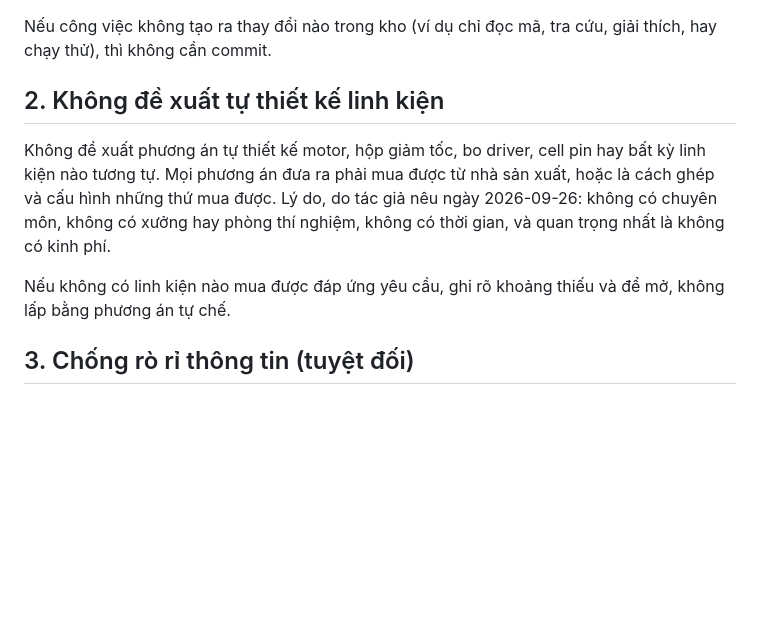
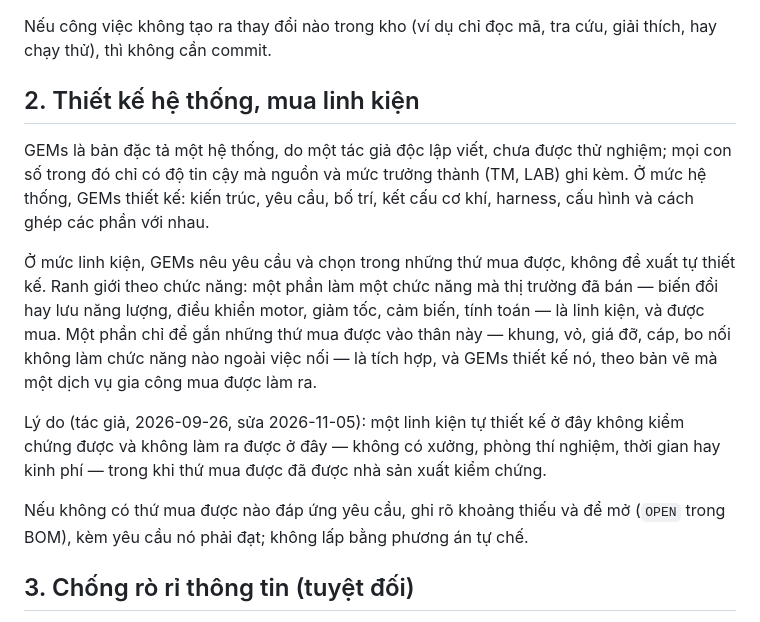
Before and after one commit to PloneMraz/GEMs, a Markdown page: CLAUDE.md, the part around the change. Drawn GitHub-style; blank space fills up the shorter version.

Commit message:
Luật 2 viết lại: GEMs thiết kế hệ thống, mua linh kiện; ranh giới theo chức năng (chức năng thị trường đã bán thì mua, phần chỉ để ghép thì GEMs thiết kế); lý do là không kiểm chứng và không làm ra được ở đây; khoảng thiếu ghi OPEN trong BOM. electrical §6 dẫn luật theo lời mới (Plone)
Co-Authored-By: Claude Opus 5.5 <noreply@anthropic.com>

```diff
--- a/CLAUDE.md
+++ b/CLAUDE.md
@@ -10,11 +10,15 @@ Sau mỗi lần push, đồng bộ ngay sang dataset Hugging Face `plonemraz/GEM
 
 Nếu công việc không tạo ra thay đổi nào trong kho (ví dụ chỉ đọc mã, tra cứu, giải thích, hay chạy thử), thì không cần commit.
 
-## 2. Không đề xuất tự thiết kế linh kiện
+## 2. Thiết kế hệ thống, mua linh kiện
 
-Không đề xuất phương án tự thiết kế motor, hộp giảm tốc, bo driver, cell pin hay bất kỳ linh kiện nào tương tự. Mọi phương án đưa ra phải mua được từ nhà sản xuất, hoặc là cách ghép và cấu hình những thứ mua được. Lý do, do tác giả nêu ngày 2026-09-26: không có chuyên môn, không có xưởng hay phòng thí nghiệm, không có thời gian, và quan trọng nhất là không có kinh phí.
+GEMs là bản đặc tả một hệ thống, do một tác giả độc lập viết, chưa được thử nghiệm; mọi con số trong đó chỉ có độ tin cậy mà nguồn và mức trưởng thành (TM, LAB) ghi kèm. Ở mức hệ thống, GEMs thiết kế: kiến trúc, yêu cầu, bố trí, kết cấu cơ khí, harness, cấu hình và cách ghép các phần với nhau.
 
-Nếu không có linh kiện nào mua được đáp ứng yêu cầu, ghi rõ khoảng thiếu và để mở, không lấp bằng phương án tự chế.
+Ở mức linh kiện, GEMs nêu yêu cầu và chọn trong những thứ mua được, không đề xuất tự thiết kế. Ranh giới theo chức năng: một phần làm một chức năng mà thị trường đã bán — biến đổi hay lưu năng lượng, điều khiển motor, giảm tốc, cảm biến, tính toán — là linh kiện, và được mua. Một phần chỉ để gắn những thứ mua được vào thân này — khung, vỏ, giá đỡ, cáp, bo nối không làm chức năng nào ngoài việc nối — là tích hợp, và GEMs thiết kế nó, theo bản vẽ mà một dịch vụ gia công mua được làm ra.
+
+Lý do (tác giả, 2026-09-26, sửa 2026-11-05): một linh kiện tự thiết kế ở đây không kiểm chứng được và không làm ra được ở đây — không có xưởng, phòng thí nghiệm, thời gian hay kinh phí — trong khi thứ mua được đã được nhà sản xuất kiểm chứng.
+
+Nếu không có thứ mua được nào đáp ứng yêu cầu, ghi rõ khoảng thiếu và để mở (`OPEN` trong BOM), kèm yêu cầu nó phải đạt; không lấp bằng phương án tự chế.
 
 ## 3. Chống rò rỉ thông tin (tuyệt đối)
 
```
Also changed, not shown: hardware/electrical/README.md (+1 -1 lines).
